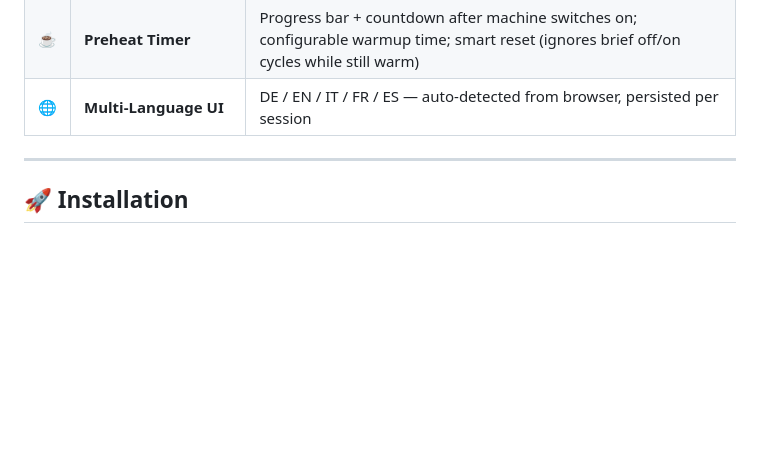
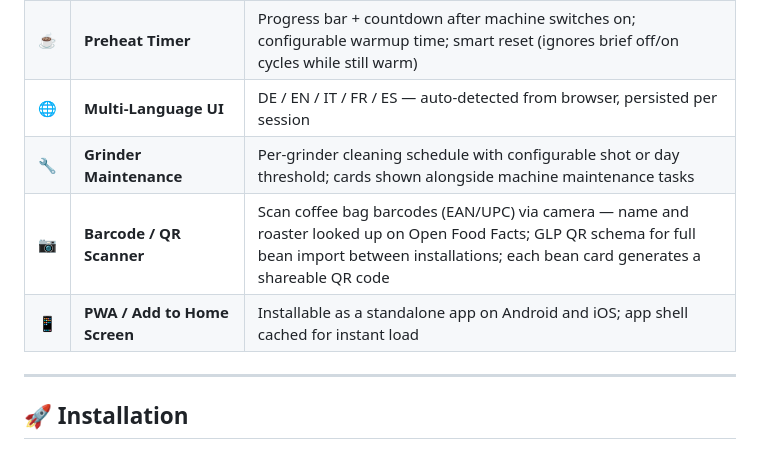
Before and after one commit to mxkissnr/gaggiuino-local-profiler, a Markdown page: README.md, the part around the change. GitHub-like rendering; blank space fills up the shorter version.

Commit message:
docs: add PWA, barcode scanner and grinder maintenance to README and DOCS

```diff
--- a/README.md
+++ b/README.md
@@ -56,6 +56,9 @@ Click the button above to add this repository directly to your Home Assistant
 | 🔌 | **Smart Plug** | Optional: power machine on/off via HA switch entity |
 | ☕ | **Preheat Timer** | Progress bar + countdown after machine switches on; configurable warmup time; smart reset (ignores brief off/on cycles while still warm) |
 | 🌐 | **Multi-Language UI** | DE / EN / IT / FR / ES — auto-detected from browser, persisted per session |
+| 🔧 | **Grinder Maintenance** | Per-grinder cleaning schedule with configurable shot or day threshold; cards shown alongside machine maintenance tasks |
+| 📷 | **Barcode / QR Scanner** | Scan coffee bag barcodes (EAN/UPC) via camera — name and roaster looked up on Open Food Facts; GLP QR schema for full bean import between installations; each bean card generates a shareable QR code |
+| 📱 | **PWA / Add to Home Screen** | Installable as a standalone app on Android and iOS; app shell cached for instant load |
 
 ---
 
```
Also changed, not shown: gaggiuino-local-profiler/DOCS.de.md (+20 -1 lines), gaggiuino-local-profiler/DOCS.md (+20 -1 lines).
